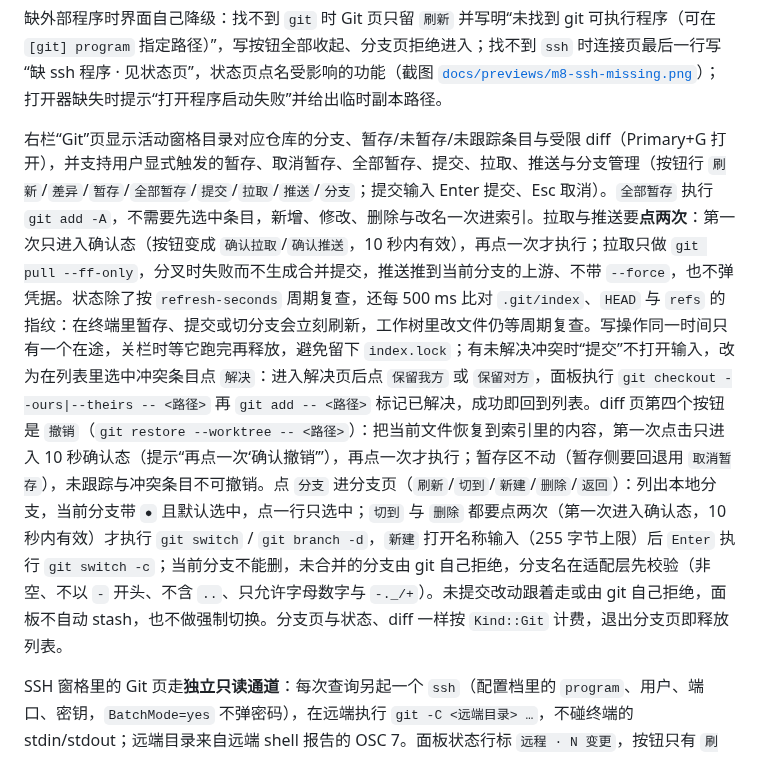
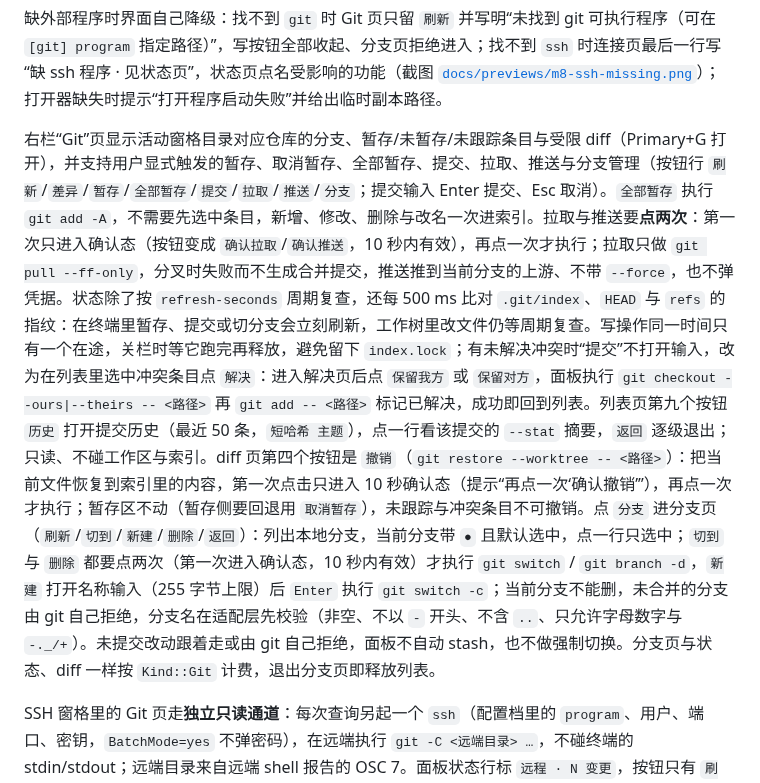
Before and after one commit to YoisakiKnd/congminal, a Markdown page: README.md, the part around the change. Rendered like a GitHub page.

```diff
--- a/README.md
+++ b/README.md
@@ -202,7 +202,7 @@ SFTP 文件页（`sftp-preview` 构建）在目录视图的操作行提供 `[新
 
 缺外部程序时界面自己降级：找不到 `git` 时 Git 页只留 `刷新` 并写明“未找到 git 可执行程序（可在 `[git] program` 指定路径）”，写按钮全部收起、分支页拒绝进入；找不到 `ssh` 时连接页最后一行写“缺 ssh 程序 · 见状态页”，状态页点名受影响的功能（截图 [`docs/previews/m8-ssh-missing.png`](docs/previews/m8-ssh-missing.png)）；打开器缺失时提示“打开程序启动失败”并给出临时副本路径。
 
-右栏“Git”页显示活动窗格目录对应仓库的分支、暂存/未暂存/未跟踪条目与受限 diff（Primary+G 打开），并支持用户显式触发的暂存、取消暂存、全部暂存、提交、拉取、推送与分支管理（按钮行 `刷新`/`差异`/`暂存`/`全部暂存`/`提交`/`拉取`/`推送`/`分支`；提交输入 Enter 提交、Esc 取消）。`全部暂存` 执行 `git add -A`，不需要先选中条目，新增、修改、删除与改名一次进索引。拉取与推送要**点两次**：第一次只进入确认态（按钮变成 `确认拉取`/`确认推送`，10 秒内有效），再点一次才执行；拉取只做 `git pull --ff-only`，分叉时失败而不生成合并提交，推送推到当前分支的上游、不带 `--force`，也不弹凭据。状态除了按 `refresh-seconds` 周期复查，还每 500 ms 比对 `.git/index`、`HEAD` 与 `refs` 的指纹：在终端里暂存、提交或切分支会立刻刷新，工作树里改文件仍等周期复查。写操作同一时间只有一个在途，关栏时等它跑完再释放，避免留下 `index.lock`；有未解决冲突时“提交”不打开输入，改为在列表里选中冲突条目点 `解决`：进入解决页后点 `保留我方` 或 `保留对方`，面板执行 `git checkout --ours|--theirs -- <路径>` 再 `git add -- <路径>` 标记已解决，成功即回到列表。diff 页第四个按钮是 `撤销`（`git restore --worktree -- <路径>`）：把当前文件恢复到索引里的内容，第一次点击只进入 10 秒确认态（提示“再点一次‘确认撤销’”），再点一次才执行；暂存区不动（暂存侧要回退用 `取消暂存`），未跟踪与冲突条目不可撤销。点 `分支` 进分支页（`刷新`/`切到`/`新建`/`删除`/`返回`）：列出本地分支，当前分支带 `●` 且默认选中，点一行只选中；`切到` 与 `删除` 都要点两次（第一次进入确认态，10 秒内有效）才执行 `git switch` / `git branch -d`，`新建` 打开名称输入（255 字节上限）后 `Enter` 执行 `git switch -c`；当前分支不能删，未合并的分支由 git 自己拒绝，分支名在适配层先校验（非空、不以 `-` 开头、不含 `..`、只允许字母数字与 `-._/+`）。未提交改动跟着走或由 git 自己拒绝，面板不自动 stash，也不做强制切换。分支页与状态、diff 一样按 `Kind::Git` 计费，退出分支页即释放列表。
+右栏“Git”页显示活动窗格目录对应仓库的分支、暂存/未暂存/未跟踪条目与受限 diff（Primary+G 打开），并支持用户显式触发的暂存、取消暂存、全部暂存、提交、拉取、推送与分支管理（按钮行 `刷新`/`差异`/`暂存`/`全部暂存`/`提交`/`拉取`/`推送`/`分支`；提交输入 Enter 提交、Esc 取消）。`全部暂存` 执行 `git add -A`，不需要先选中条目，新增、修改、删除与改名一次进索引。拉取与推送要**点两次**：第一次只进入确认态（按钮变成 `确认拉取`/`确认推送`，10 秒内有效），再点一次才执行；拉取只做 `git pull --ff-only`，分叉时失败而不生成合并提交，推送推到当前分支的上游、不带 `--force`，也不弹凭据。状态除了按 `refresh-seconds` 周期复查，还每 500 ms 比对 `.git/index`、`HEAD` 与 `refs` 的指纹：在终端里暂存、提交或切分支会立刻刷新，工作树里改文件仍等周期复查。写操作同一时间只有一个在途，关栏时等它跑完再释放，避免留下 `index.lock`；有未解决冲突时“提交”不打开输入，改为在列表里选中冲突条目点 `解决`：进入解决页后点 `保留我方` 或 `保留对方`，面板执行 `git checkout --ours|--theirs -- <路径>` 再 `git add -- <路径>` 标记已解决，成功即回到列表。列表页第九个按钮 `历史` 打开提交历史（最近 50 条，`短哈希 主题`），点一行看该提交的 `--stat` 摘要，`返回` 逐级退出；只读、不碰工作区与索引。diff 页第四个按钮是 `撤销`（`git restore --worktree -- <路径>`）：把当前文件恢复到索引里的内容，第一次点击只进入 10 秒确认态（提示“再点一次‘确认撤销’”），再点一次才执行；暂存区不动（暂存侧要回退用 `取消暂存`），未跟踪与冲突条目不可撤销。点 `分支` 进分支页（`刷新`/`切到`/`新建`/`删除`/`返回`）：列出本地分支，当前分支带 `●` 且默认选中，点一行只选中；`切到` 与 `删除` 都要点两次（第一次进入确认态，10 秒内有效）才执行 `git switch` / `git branch -d`，`新建` 打开名称输入（255 字节上限）后 `Enter` 执行 `git switch -c`；当前分支不能删，未合并的分支由 git 自己拒绝，分支名在适配层先校验（非空、不以 `-` 开头、不含 `..`、只允许字母数字与 `-._/+`）。未提交改动跟着走或由 git 自己拒绝，面板不自动 stash，也不做强制切换。分支页与状态、diff 一样按 `Kind::Git` 计费，退出分支页即释放列表。
 
 SSH 窗格里的 Git 页走**独立只读通道**：每次查询另起一个 `ssh`（配置档里的 `program`、用户、端口、密钥，`BatchMode=yes` 不弹密码），在远端执行 `git -C <远端目录> …`，不碰终端的 stdin/stdout；远端目录来自远端 shell 报告的 OSC 7。面板状态行标 `远程 · N 变更`，按钮只有 `刷新`/`差异`——暂存、提交、拉取、推送在远端一律拒绝并提示“远程仓库暂只支持只读查看”。主机密钥未确认或认证失败时不做任何绕过：分别提示“先在终端里连接一次并核对指纹”和“先用终端连接一次，或加载密钥/agent”；远端目录还没报告时提示“远程目录未知：先在远程终端进入仓库目录”。限额与未验收项见 [Git 面板说明](docs/design-git-panel.md)；大仓库实测（2 万文件：`status` 中位 124 ms、截断到 5 000 条 234 ms）见[大仓库实测](docs/evaluations/m7-git-large-repo.md)。
 
```
Also changed, not shown: docs/design-git-panel.md (+21 -1 lines), docs/roadmap.md (+2 -2 lines), docs/previews/m7-git-log.png (added), 4 other files.
